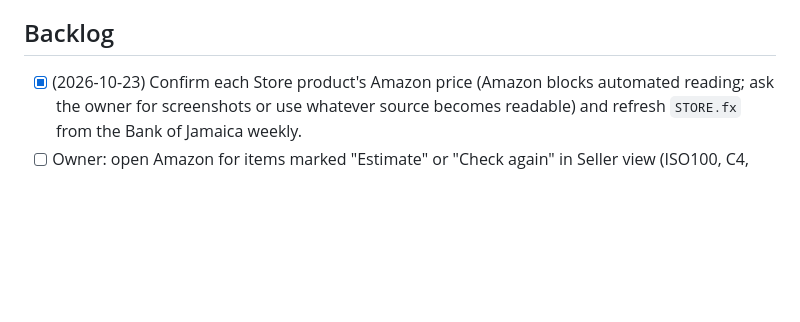
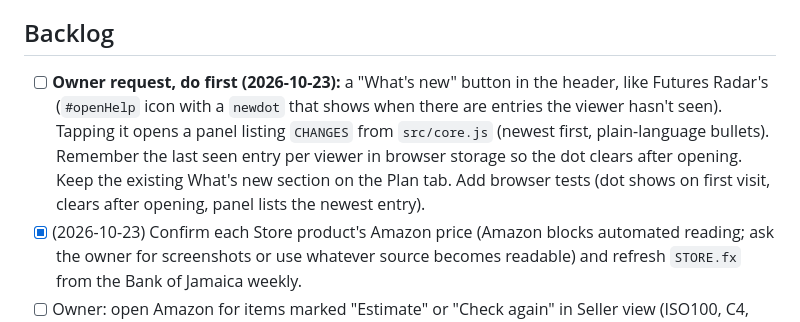
Before and after one commit to 876lab/omgym, a Markdown page: ROADMAP.md, the part around the change. GitHub-like rendering; blank space fills up the shorter version.

Commit message:
Roadmap: What's new button is the next item (owner request)
Co-Authored-By: Claude Opus 5.5 <noreply@anthropic.com>
Claude-Session: https://claude.ai/code/session_01PiJsdh2SCU3gphz16EPU2t

```diff
--- a/ROADMAP.md
+++ b/ROADMAP.md
@@ -28,6 +28,7 @@
 - Legal: supplements need a Ministry of Health import permit (Pharmaceutical Chemical and Food Additives Import Permit; one permit covers up to ten products) and post-import inspection by FSPID for processed foods. The owner should also register the business and check GCT registration with TAJ.
 
 ## Backlog
+- [ ] **Owner request, do first (2026-10-23):** a "What's new" button in the header, like Futures Radar's (`#openHelp` icon with a `newdot` that shows when there are entries the viewer hasn't seen). Tapping it opens a panel listing `CHANGES` from `src/core.js` (newest first, plain-language bullets). Remember the last seen entry per viewer in browser storage so the dot clears after opening. Keep the existing What's new section on the Plan tab. Add browser tests (dot shows on first visit, clears after opening, panel lists the newest entry).
 - [x] (2026-10-23) Confirm each Store product's Amazon price (Amazon blocks automated reading; ask the owner for screenshots or use whatever source becomes readable) and refresh `STORE.fx` from the Bank of Jamaica weekly.
 - [ ] Owner: open Amazon for items marked "Estimate" or "Check again" in Seller view (ISO100, C4, Nutricost, all gear) and send screenshots; then set `conf: 'amazon'` with the date. Whey prices rose ~28% in 2026, so re-check protein monthly.
 - [ ] Show a gentle "price may have changed" note on Store items whose source is over 60 days old (customer side), using `priceCheck()`.
```
